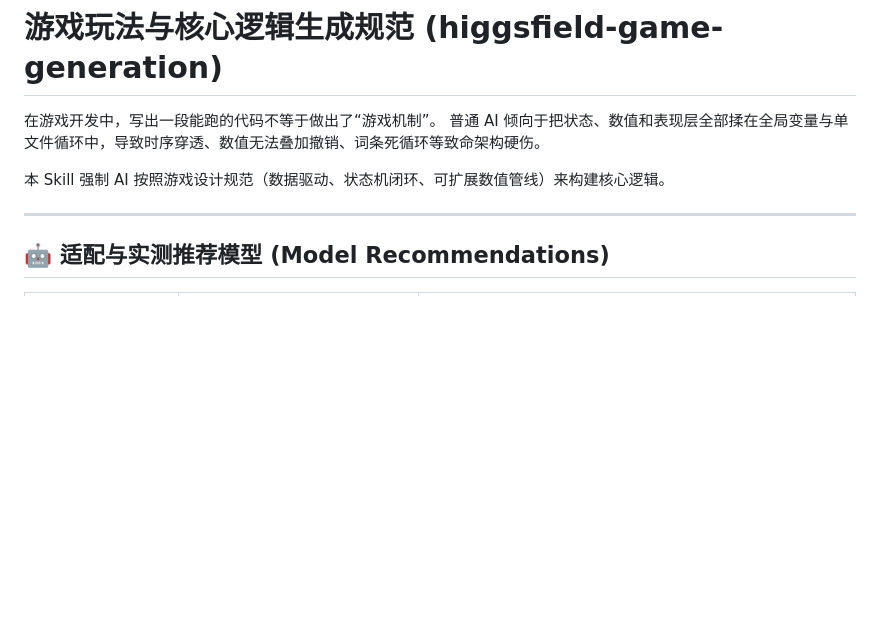
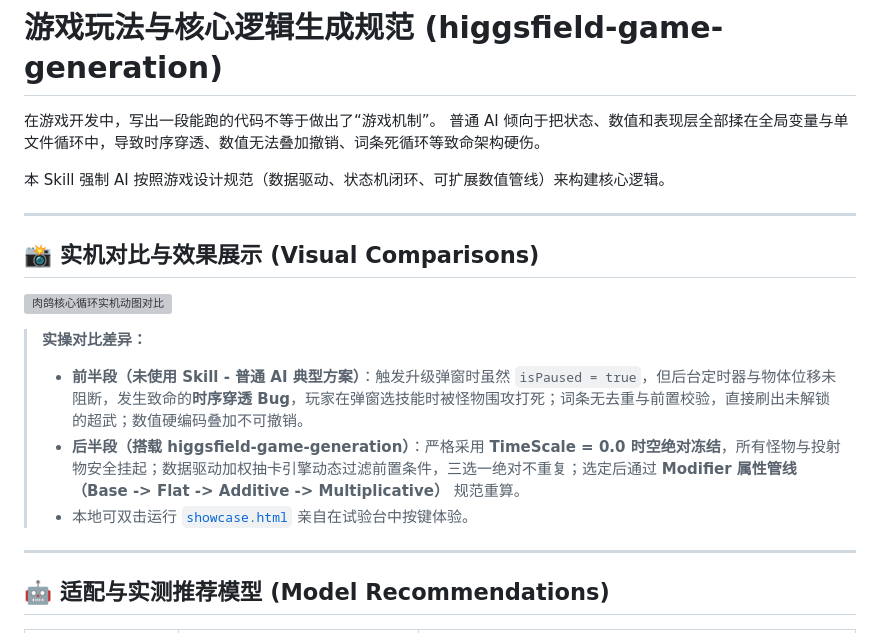
Before and after one commit to orikami048/game-skills, a Markdown page: skills/higgsfield-game-generation/SKILL.md, the part around the change. Rendered like a GitHub page; blank space fills up the shorter version; grey boxes are pictures that could not be loaded.

```diff
--- a/skills/higgsfield-game-generation/SKILL.md
+++ b/skills/higgsfield-game-generation/SKILL.md
@@ -9,6 +9,17 @@ description: 游戏核心玩法与闭环逻辑架构系统。专注于将抽象
 普通 AI 倾向于把状态、数值和表现层全部揉在全局变量与单文件循环中，导致时序穿透、数值无法叠加撤销、词条死循环等致命架构硬伤。
 
 本 Skill 强制 AI 按照游戏设计规范（数据驱动、状态机闭环、可扩展数值管线）来构建核心逻辑。
+
+---
+
+## 📸 实机对比与效果展示 (Visual Comparisons)
+
+![肉鸽核心循环实机动图对比](comparison.gif)
+
+> **实操对比差异：**
+> - **前半段（未使用 Skill - 普通 AI 典型方案）**：触发升级弹窗时虽然 `isPaused = true`，但后台定时器与物体位移未阻断，发生致命的**时序穿透 Bug**，玩家在弹窗选技能时被怪物围攻打死；词条无去重与前置校验，直接刷出未解锁的超武；数值硬编码叠加不可撤销。
+> - **后半段（搭载 higgsfield-game-generation）**：严格采用 **TimeScale = 0.0 时空绝对冻结**，所有怪物与投射物安全挂起；数据驱动加权抽卡引擎动态过滤前置条件，三选一绝对不重复；选定后通过 **Modifier 属性管线（Base -> Flat -> Additive -> Multiplicative）** 规范重算。
+> - 本地可双击运行 [`showcase.html`](showcase.html) 亲自在试验台中按键体验。
 
 ---
 
```
Also changed, not shown: README.md (+17 -1 lines), assets/loop_comparison.gif (added), 3 other files.
